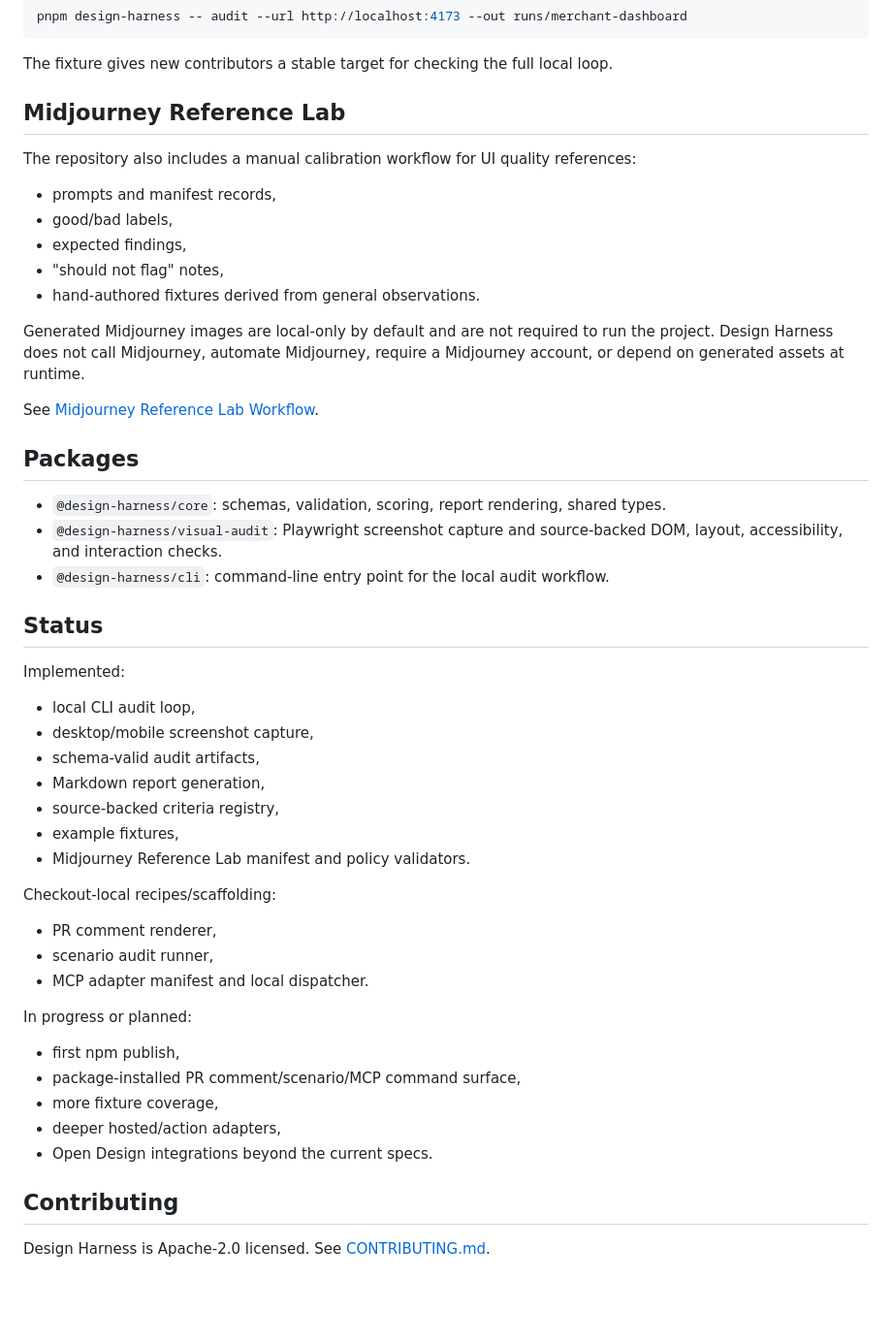
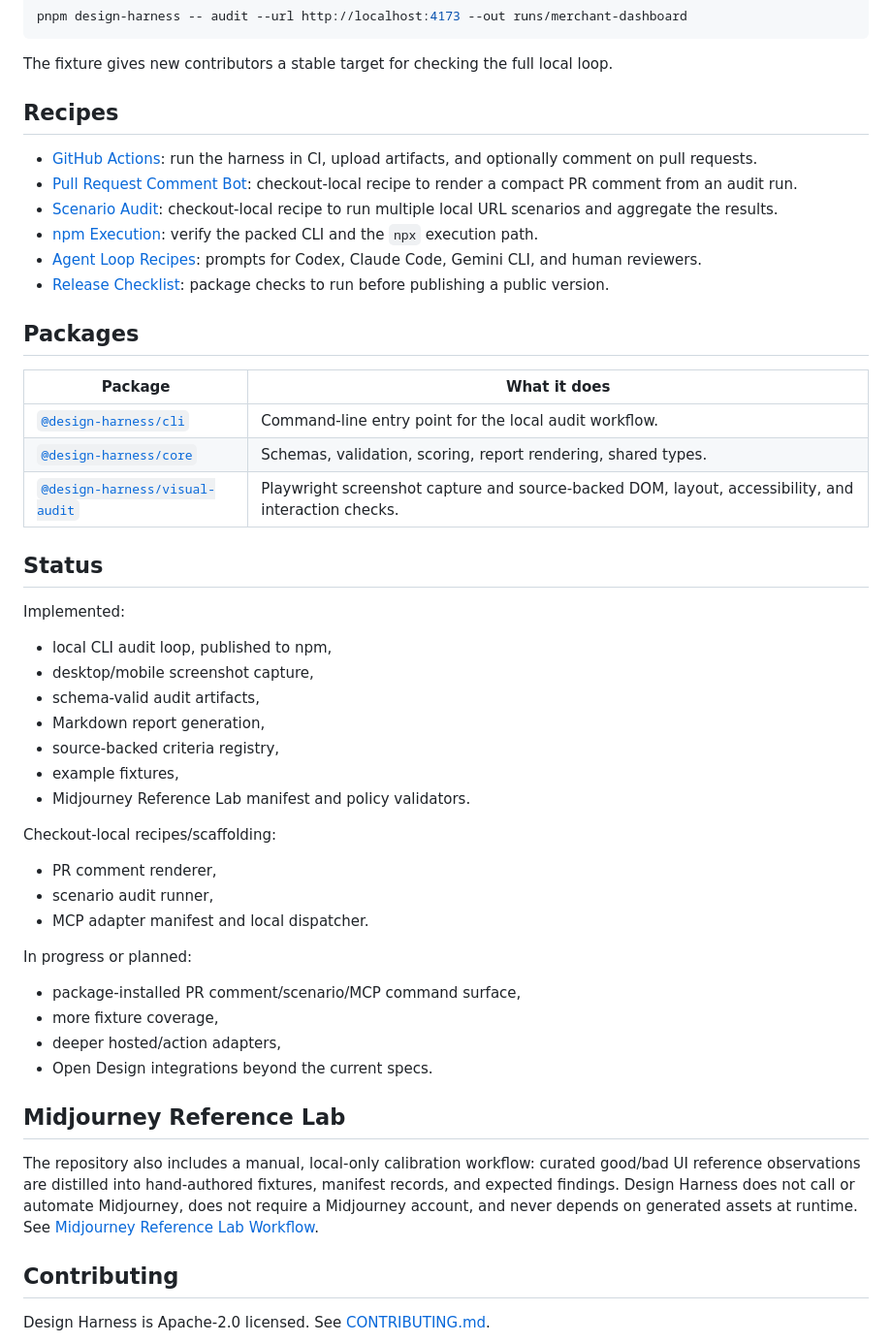
Before and after one commit to ictechgy/design-harness, a Markdown page: README.md, the part around one of its changes. Shown at 97% size. Drawn GitHub-style; blank space fills up the shorter version.

```diff
--- a/README.md
+++ b/README.md
@@ -141,31 +154,28 @@ pnpm design-harness -- audit --url http://localhost:4173 --out runs/merchant-das
 
 The fixture gives new contributors a stable target for checking the full local loop.
 
-## Midjourney Reference Lab
+## Recipes
 
-The repository also includes a manual calibration workflow for UI quality references:
-
-- prompts and manifest records,
-- good/bad labels,
-- expected findings,
-- "should not flag" notes,
-- hand-authored fixtures derived from general observations.
-
-Generated Midjourney images are local-only by default and are not required to run the project. Design Harness does not call Midjourney, automate Midjourney, require a Midjourney account, or depend on generated assets at runtime.
-
-See [Midjourney Reference Lab Workflow](docs/midjourney-reference-lab/workflow.md).
+- [GitHub Actions](docs/recipes/github-actions.md): run the harness in CI, upload artifacts, and optionally comment on pull requests.
+- [Pull Request Comment Bot](docs/recipes/pr-comment-bot.md): checkout-local recipe to render a compact PR comment from an audit run.
+- [Scenario Audit](docs/recipes/scenario-audit.md): checkout-local recipe to run multiple local URL scenarios and aggregate the results.
+- [npm Execution](docs/recipes/npm-execution.md): verify the packed CLI and the `npx` execution path.
+- [Agent Loop Recipes](docs/recipes/agent-loop.md): prompts for Codex, Claude Code, Gemini CLI, and human reviewers.
+- [Release Checklist](docs/recipes/release-checklist.md): package checks to run before publishing a public version.
 
 ## Packages
 
-- `@design-harness/core`: schemas, validation, scoring, report rendering, shared types.
-- `@design-harness/visual-audit`: Playwright screenshot capture and source-backed DOM, layout, accessibility, and interaction checks.
-- `@design-harness/cli`: command-line entry point for the local audit workflow.
+| Package | What it does |
+| --- | --- |
+| [`@design-harness/cli`](https://www.npmjs.com/package/@design-harness/cli) | Command-line entry point for the local audit workflow. |
+| [`@design-harness/core`](https://www.npmjs.com/package/@design-harness/core) | Schemas, validation, scoring, report rendering, shared types. |
+| [`@design-harness/visual-audit`](https://www.npmjs.com/package/@design-harness/visual-audit) | Playwright screenshot capture and source-backed DOM, layout, accessibility, and interaction checks. |
 
 ## Status
 
 Implemented:
 
-- local CLI audit loop,
+- local CLI audit loop, published to npm,
 - desktop/mobile screenshot capture,
 - schema-valid audit artifacts,
 - Markdown report generation,
@@ -181,11 +191,14 @@ Checkout-local recipes/scaffolding:
 
 In progress or planned:
 
-- first npm publish,
 - package-installed PR comment/scenario/MCP command surface,
 - more fixture coverage,
 - deeper hosted/action adapters,
 - Open Design integrations beyond the current specs.
+
+## Midjourney Reference Lab
+
+The repository also includes a manual, local-only calibration workflow: curated good/bad UI reference observations are distilled into hand-authored fixtures, manifest records, and expected findings. Design Harness does not call or automate Midjourney, does not require a Midjourney account, and never depends on generated assets at runtime. See [Midjourney Reference Lab Workflow](docs/midjourney-reference-lab/workflow.md).
 
 ## Contributing
 
```
Also changed, not shown: other parts of README.md (+48 -35 lines).
